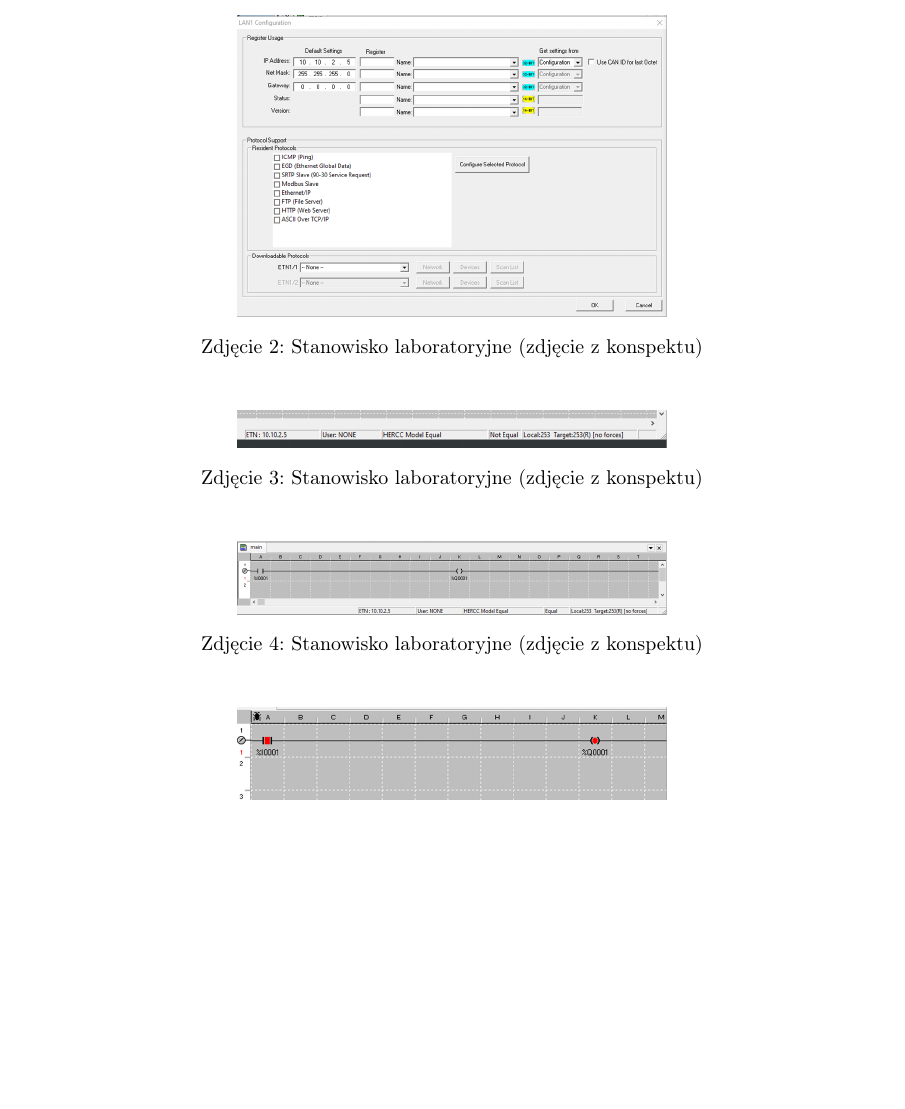
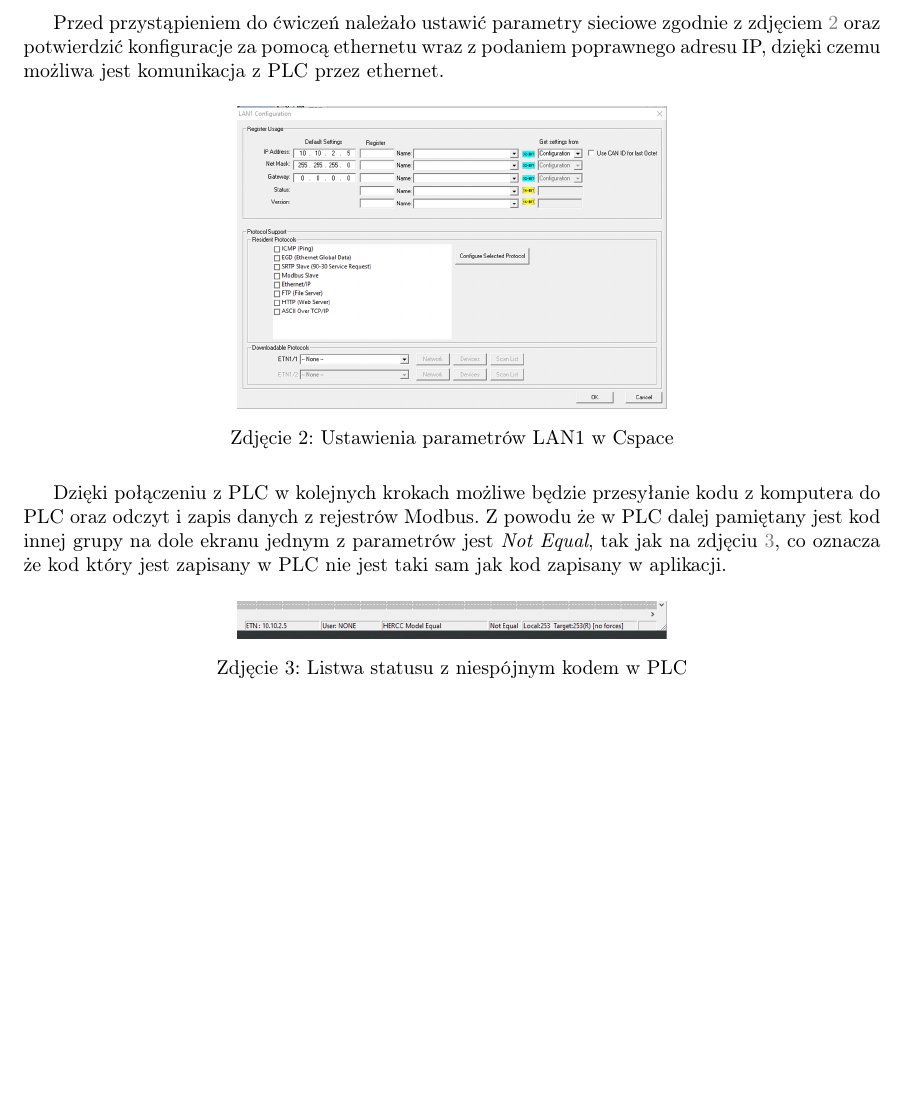
Before and after one commit to M-GENEROWICZ/Sieci_Komputerowe, a LaTeX document (Sieci Przemysłowe/Modbus/Generowicz_Janusz_Modbus.tex): part of page 3 of 13, cut at the place of the change, the shorter picture padded with empty space. Compiled offline with pdfLaTeX.

Commit message:
Przygotowanie projektu oraz programu w Cspace

```diff
--- a/Sieci Przemysłowe/Modbus/Generowicz_Janusz_Modbus.tex
+++ b/Sieci Przemysłowe/Modbus/Generowicz_Janusz_Modbus.tex
@@ -68,19 +68,20 @@
 \newpage
 \section{Przygotowanie projektu oraz programu w Cspace}
 
+
+Przed przystąpieniem do ćwiczeń należało ustawić parametry sieciowe zgodnie z zdjęciem \ref{fig:zdj1} oraz potwierdzić konfiguracje za pomocą ethernetu wraz z podaniem poprawnego adresu IP, dzięki czemu możliwa jest komunikacja z PLC przez ethernet.
 \begin{figure}[H]
     \centering
     \includegraphics[width=0.5\textwidth]{media/4_0KonfiguracjaLan.png}
-    \caption{Stanowisko laboratoryjne (zdjęcie z konspektu)}
+    \caption{Ustawienia parametrów LAN1 w Cspace}
     \label{fig:zdj1}
 \end{figure}
 
-
+Dzięki połączeniu z PLC w kolejnych krokach możliwe będzie przesyłanie kodu z komputera do PLC oraz odczyt i zapis danych z rejestrów Modbus. Z powodu że w PLC dalej pamiętany jest kod innej grupy na dole ekranu jednym z parametrów jest \textit{Not Equal}, tak jak na zdjęciu \ref{fig:zdj2}, co oznacza że kod który jest zapisany w PLC nie jest taki sam jak kod zapisany w aplikacji.
 \begin{figure}[H]
     \centering
     \includegraphics[width=0.5\textwidth]{media/4_1BezKody.png}
-    \caption{Stanowisko laboratoryjne (zdjęcie z konspektu)}
+    \caption{Listwa statusu z niespójnym kodem w PLC}
     \label{fig:zdj2}
 \end{figure}
 
-\begin{figure}[H]
@@ -87,5 +92 @@
     \centering
-    \includegraphics[width=0.5\textwidth]{media/4_2Zkodem.png}
-    \caption{Stanowisko laboratoryjne (zdjęcie z konspektu)}
-    \label{fig:zdj3}
-\end{figure}
@@ -94,4 +102,0 @@
-\begin{figure}[H]
-    \centering
-    \includegraphics[width=0.5\textwidth]{media/4_3DebugON.png}
-    \caption{Stanowisko laboratoryjne (zdjęcie z konspektu)}
```
Also changed, not shown: Sieci Przemysłowe/Modbus/Generowicz_Janusz_Modbus.tex (41 more changed lines), 3 other files.
